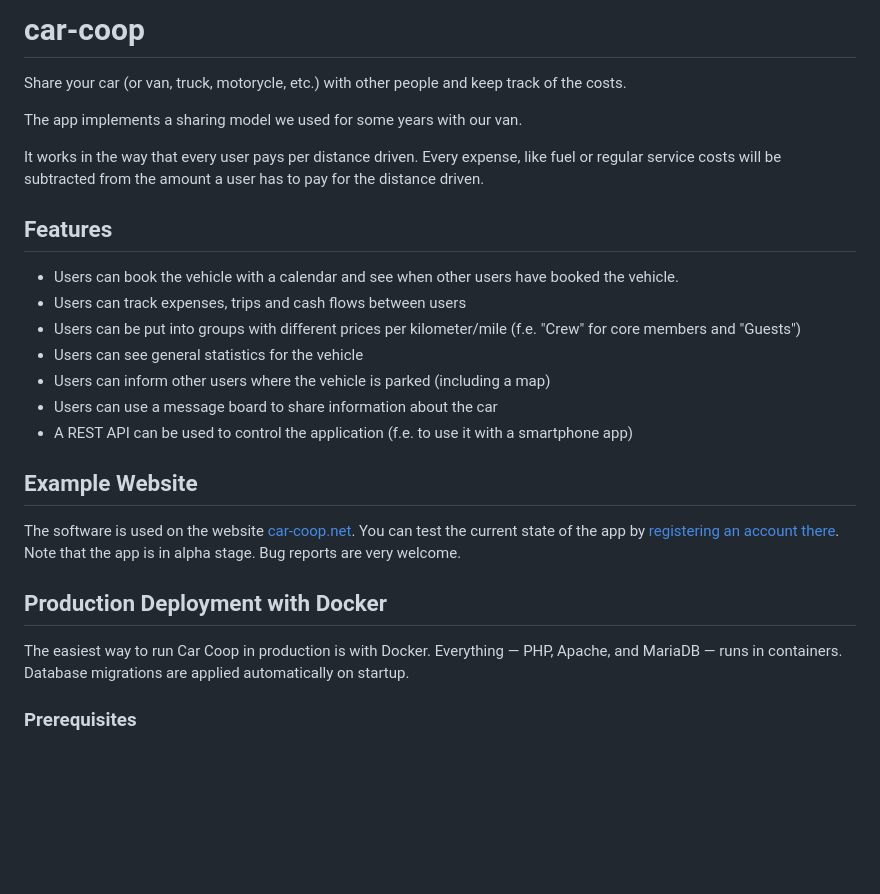
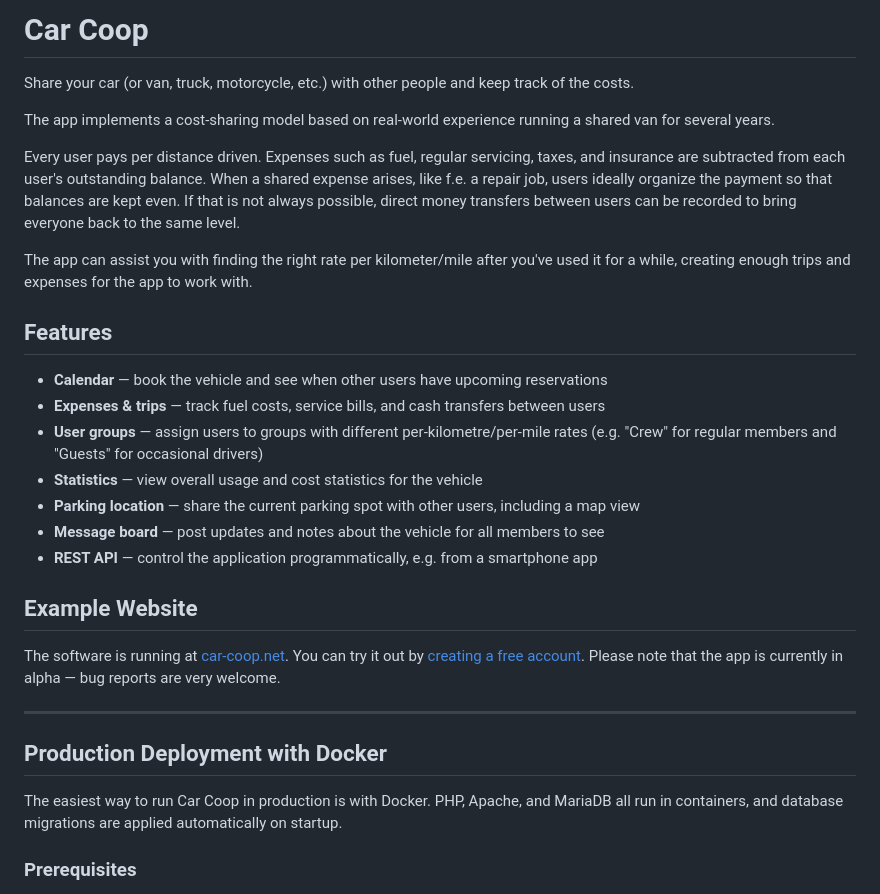
Before and after one commit to haukepauke/car-coop, a Markdown page: README.md, the part around one of its changes. Drawn GitHub-style; blank space fills up the shorter version.

```diff
--- a/README.md
+++ b/README.md
@@ -1,26 +1,32 @@
-# car-coop
-Share your car (or van, truck, motorycle, etc.) with other people and keep track of the costs.
+# Car Coop
 
-The app implements a sharing model we used for some years with our van.
+Share your car (or van, truck, motorcycle, etc.) with other people and keep track of the costs.
 
-It works in the way that every user pays per distance driven. Every expense, like fuel or regular service costs will be subtracted from the
-amount a user has to pay for the distance driven.
+The app implements a cost-sharing model based on real-world experience running a shared van for several years.
+
+Every user pays per distance driven. Expenses such as fuel, regular servicing, taxes, and insurance are subtracted from each user's outstanding balance. When a shared expense arises, like f.e. a repair job, users ideally organize the payment so that balances are kept even. If that is not always possible, direct money transfers between users can be recorded to bring everyone back to the same level.
+
+The app can assist you with finding the right rate per kilometer/mile after you've used it for a while, creating enough trips and expenses for the app to work with.
 
 ## Features
-* Users can book the vehicle with a calendar and see when other users have booked the vehicle.
-* Users can track expenses, trips and cash flows between users
-* Users can be put into groups with different prices per kilometer/mile (f.e. "Crew" for core members and "Guests")
-* Users can see general statistics for the vehicle
-* Users can inform other users where the vehicle is parked (including a map)
-* Users can use a message board to share information about the car
-* A REST API can be used to control the application (f.e. to use it with a smartphone app)
+
+* **Calendar** — book the vehicle and see when other users have upcoming reservations
+* **Expenses & trips** — track fuel costs, service bills, and cash transfers between users
+* **User groups** — assign users to groups with different per-kilometre/per-mile rates (e.g. "Crew" for regular members and "Guests" for occasional drivers)
+* **Statistics** — view overall usage and cost statistics for the vehicle
+* **Parking location** — share the current parking spot with other users, including a map view
+* **Message board** — post updates and notes about the vehicle for all members to see
+* **REST API** — control the application programmatically, e.g. from a smartphone app
 
 ## Example Website
-The software is used on the website [car-coop.net](https://car-coop.net). You can test the current state of the app by [registering an account there](https://car-coop.net/register). Note that the app is in alpha stage. Bug reports are very welcome.
+
+The software is running at [car-coop.net](https://car-coop.net). You can try it out by [creating a free account](https://car-coop.net/register). Please note that the app is currently in alpha — bug reports are very welcome.
+
+---
 
 ## Production Deployment with Docker
 
-The easiest way to run Car Coop in production is with Docker. Everything — PHP, Apache, and MariaDB — runs in containers. Database migrations are applied automatically on startup.
+The easiest way to run Car Coop in production is with Docker. PHP, Apache, and MariaDB all run in containers, and database migrations are applied automatically on startup.
 
 ### Prerequisites
 
```
Also changed, not shown: other parts of README.md (+38 -32 lines).
